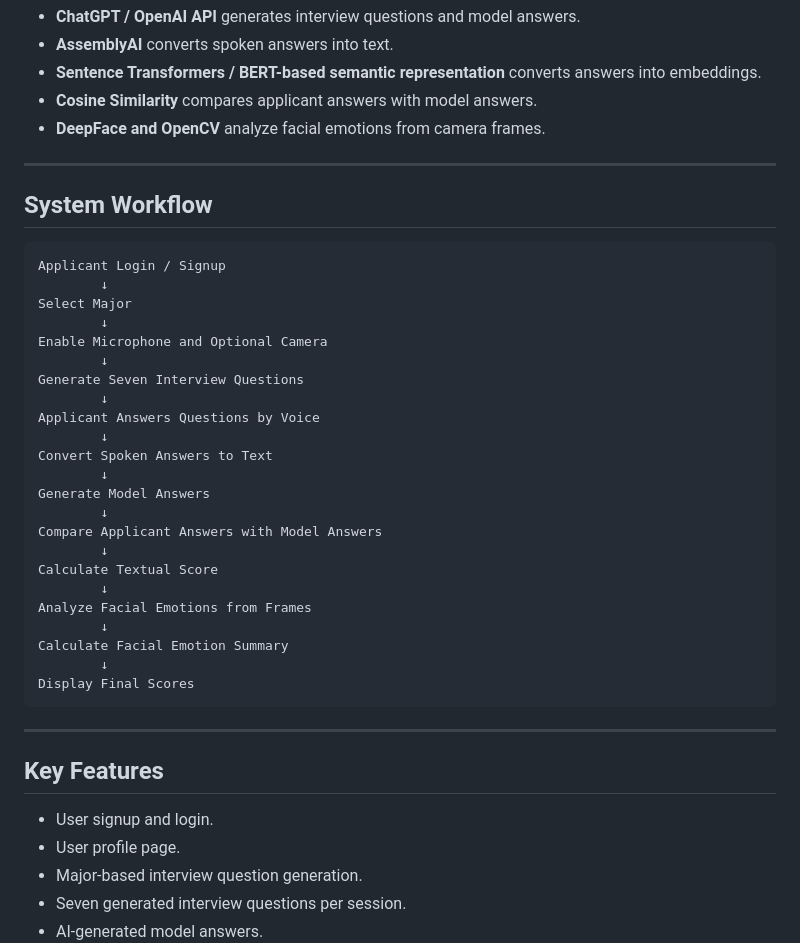
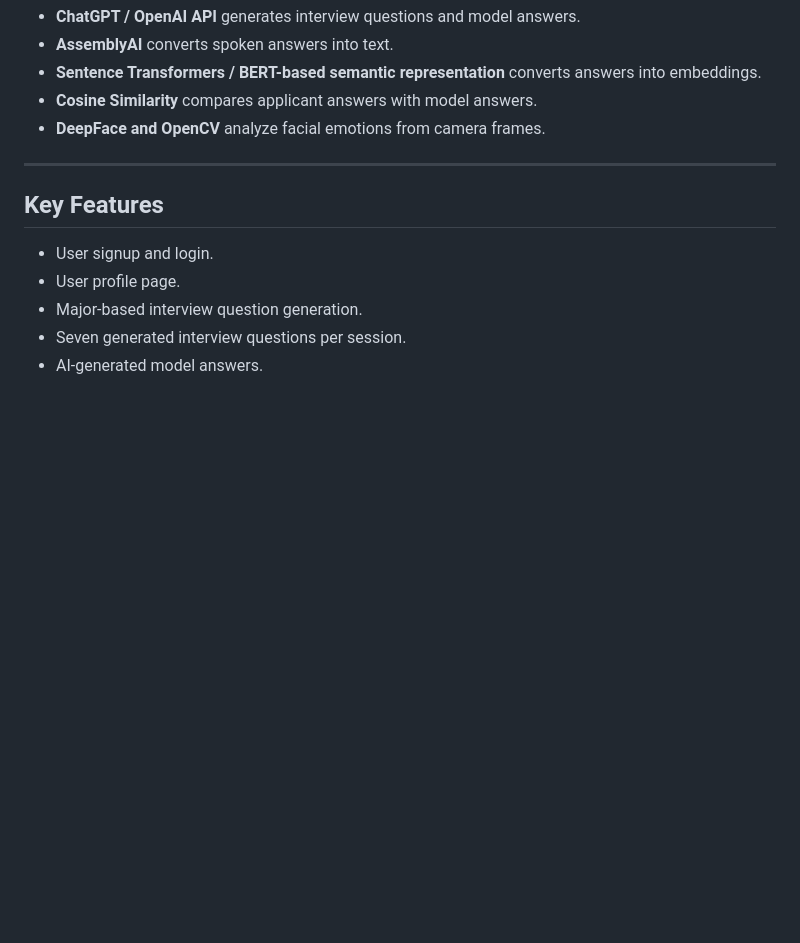
Before and after one commit to shahadsaadhalharbi-byte/InterviewSense, a Markdown page: README.md, the part around one of its changes. Rendered like a GitHub page; blank space fills up the shorter version.

````diff
--- a/README.md
+++ b/README.md
@@ -100,36 +100,6 @@ The AI layer supports the core intelligence of the system:
 
 ---
 
-## System Workflow
-
-```text
-Applicant Login / Signup
-        ↓
-Select Major
-        ↓
-Enable Microphone and Optional Camera
-        ↓
-Generate Seven Interview Questions
-        ↓
-Applicant Answers Questions by Voice
-        ↓
-Convert Spoken Answers to Text
-        ↓
-Generate Model Answers
-        ↓
-Compare Applicant Answers with Model Answers
-        ↓
-Calculate Textual Score
-        ↓
-Analyze Facial Emotions from Frames
-        ↓
-Calculate Facial Emotion Summary
-        ↓
-Display Final Scores
-```
-
----
-
 ## Key Features
 
 - User signup and login.
````
Also changed, not shown: other parts of README.md (+1 -84 lines).
